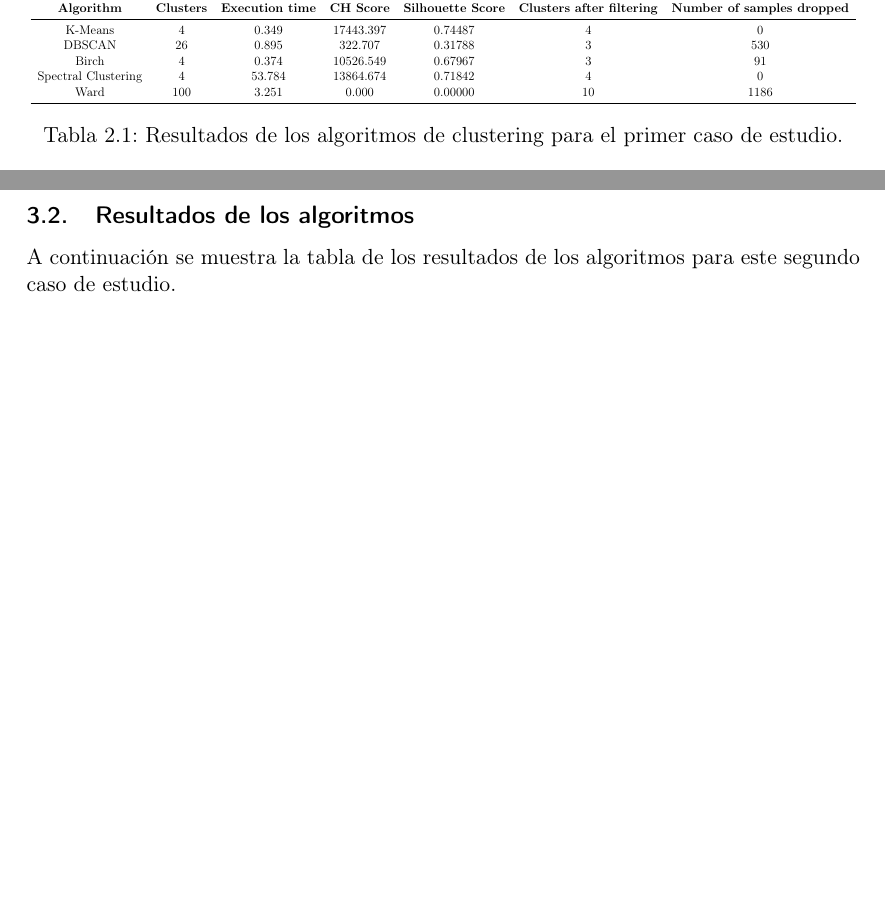
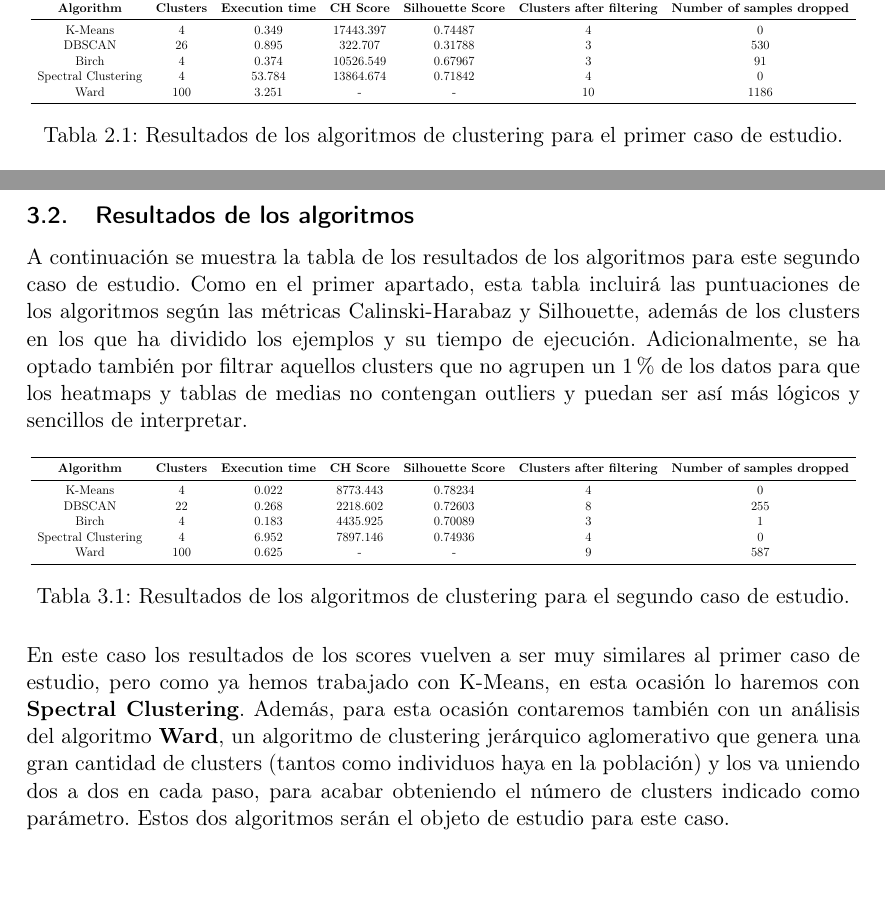
Before and after one commit to JJSrra/BusinessIntelligence-Clustering, a LaTeX document (documentacion.tex): two parts of pages 4 and 8 of 8, joined at a grey line, cut so that both start at the same text. Compiled offline with pdfLaTeX.

Commit message:
Chosen two algorithms for second case study

```diff
--- a/documentacion.tex
+++ b/documentacion.tex
@@ -60,7 +60,7 @@
 			DBSCAN & 26 & 0.895 & 322.707 & 0.31788 & 3 & 530 \\
 			Birch & 4 & 0.374 & 10526.549 & 0.67967 & 3 & 91 \\
 			Spectral Clustering & 4 & 53.784 & 13864.674 & 0.71842 & 4 & 0 \\
-			Ward & 100 & 3.251 & 0.000 & 0.00000 & 10 & 1186 \\
+			Ward & 100 & 3.251 & - & - & 10 & 1186 \\
 			\bottomrule
 			\end{tabular}$
 		}
@@ -179,6 +179,26 @@
 
 	\subsection{Resultados de los algoritmos}
 
-	A continuación se muestra la tabla de los resultados de los algoritmos para este segundo caso de estudio.
+	A continuación se muestra la tabla de los resultados de los algoritmos para este segundo caso de estudio. Como en el primer apartado, esta tabla incluirá las puntuaciones de los algoritmos según las métricas Calinski-Harabaz y Silhouette, además de los clusters en los que ha dividido los ejemplos y su tiempo de ejecución. Adicionalmente, se ha optado también por filtrar aquellos clusters que no agrupen un 1\% de los datos para que los heatmaps y tablas de medias no contengan outliers y puedan ser así más lógicos y sencillos de interpretar.
+
+	\begin{table}[H]
+		\centering
+		\resizebox{\textwidth}{!}{
+			$\begin{tabular}{ *{7}{c} }
+			\toprule
+			\textbf{Algorithm} & \textbf{Clusters} & \textbf{Execution time} & \textbf{CH Score} & \textbf{Silhouette Score} & \textbf{Clusters after filtering} & \textbf{Number of samples dropped}\\
+			\midrule
+			K-Means & 4 & 0.022 & 8773.443 & 0.78234 & 4 & 0 \\
+			DBSCAN & 22 & 0.268 & 2218.602 & 0.72603 & 8 & 255 \\
+			Birch & 4 & 0.183 & 4435.925 & 0.70089 & 3 & 1 \\
+			Spectral Clustering & 4 & 6.952 & 7897.146 & 0.74936 & 4 & 0 \\
+			Ward & 100 & 0.625 & - & - & 9 & 587 \\
+			\bottomrule
+			\end{tabular}$
+		}
+		\caption{Resultados de los algoritmos de clustering para el segundo caso de estudio.}
+	\end{table}
+
+	En este caso los resultados de los scores vuelven a ser muy similares al primer caso de estudio, pero como ya hemos trabajado con K-Means, en esta ocasión lo haremos con \textbf{Spectral Clustering}. Además, para esta ocasión contaremos también con un análisis del algoritmo \textbf{Ward}, un algoritmo de clustering jerárquico aglomerativo que genera una gran cantidad de clusters (tantos como individuos haya en la población) y los va uniendo dos a dos en cada paso, para acabar obteniendo el número de clusters indicado como parámetro. Estos dos algoritmos serán el objeto de estudio para este caso.
 
 \end{document}
```
